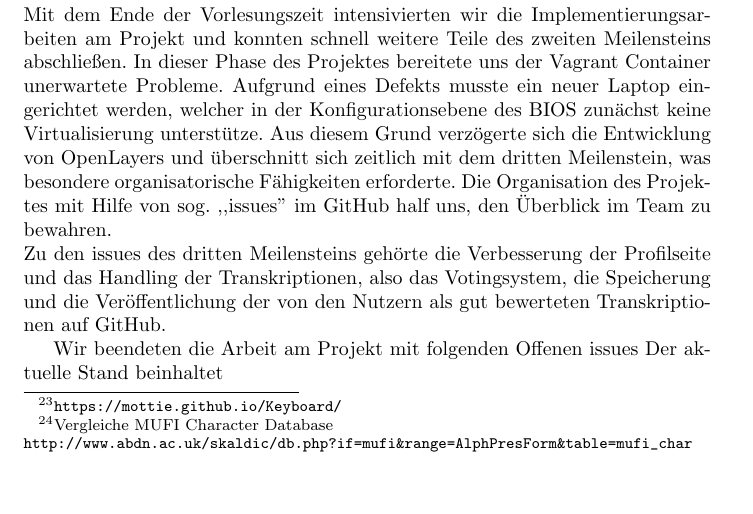
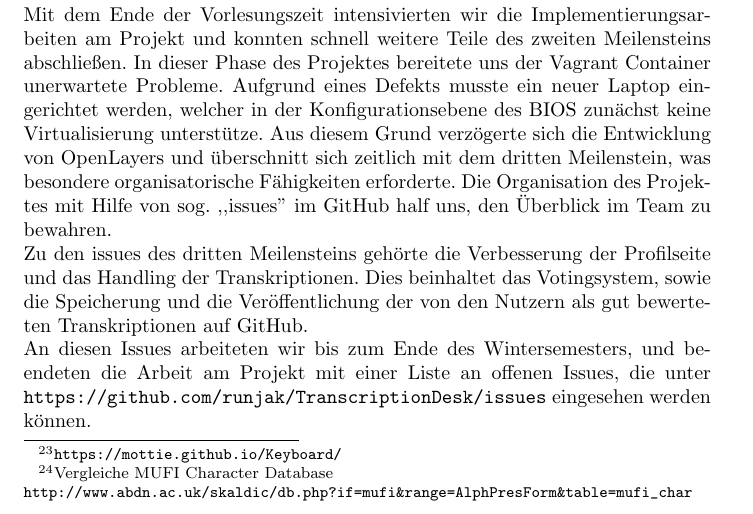
Before and after one commit to runjak/TranscriptionDesk, a LaTeX document (projektbericht/main.tex): part of page 18 of 19, cut so that both start at the same text, the shorter picture padded with empty space. Compiled offline with pdfLaTeX.

Commit message:
Text zum dritten Meilenstein, projektbericht

```diff
--- a/projektbericht/main.tex
+++ b/projektbericht/main.tex
@@ -559,13 +554,10 @@ Aufgrund eines Defekts musste ein neuer Laptop eingerichtet werden, welcher in d
 Aus diesem Grund verzögerte sich die Entwicklung von OpenLayers und überschnitt sich zeitlich mit dem dritten Meilenstein,
 was besondere organisatorische Fähigkeiten erforderte.
 Die Organisation des Projektes mit Hilfe von sog. ,,issues'' im GitHub half uns, den Überblick im Team zu bewahren.\\
-Zu den issues des dritten Meilensteins gehörte die Verbesserung der Profilseite und das Handling der Transkriptionen,
-also das Votingsystem, die Speicherung und die Veröffentlichung der von den Nutzern als gut bewerteten Transkriptionen auf GitHub.
-
-Wir beendeten die Arbeit am Projekt mit folgenden Offenen issues
-Der aktuelle Stand beinhaltet
-%dritter meilenstein
-
+Zu den issues des dritten Meilensteins gehörte die Verbesserung der Profilseite und das Handling der Transkriptionen.
+Dies beinhaltet das Votingsystem, sowie die Speicherung und die Veröffentlichung der von den Nutzern als gut bewerteten Transkriptionen auf GitHub.\\
+An diesen Issues arbeiteten wir bis zum Ende des Wintersemesters, und beendeten die Arbeit am Projekt mit einer Liste an offenen Issues,
+die unter \url{https://github.com/runjak/TranscriptionDesk/issues} eingesehen werden können.
 
 \section{Zusammenfassung und Ausblick}
 
```
Also changed, not shown: projektbericht/main.tex (5 more changed lines).
